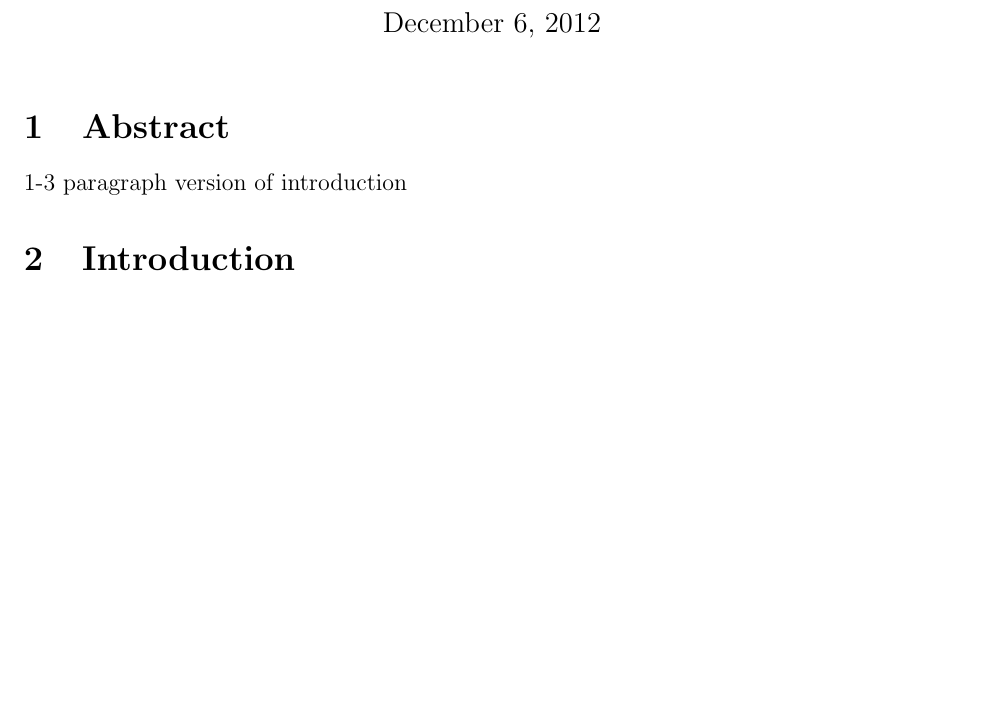
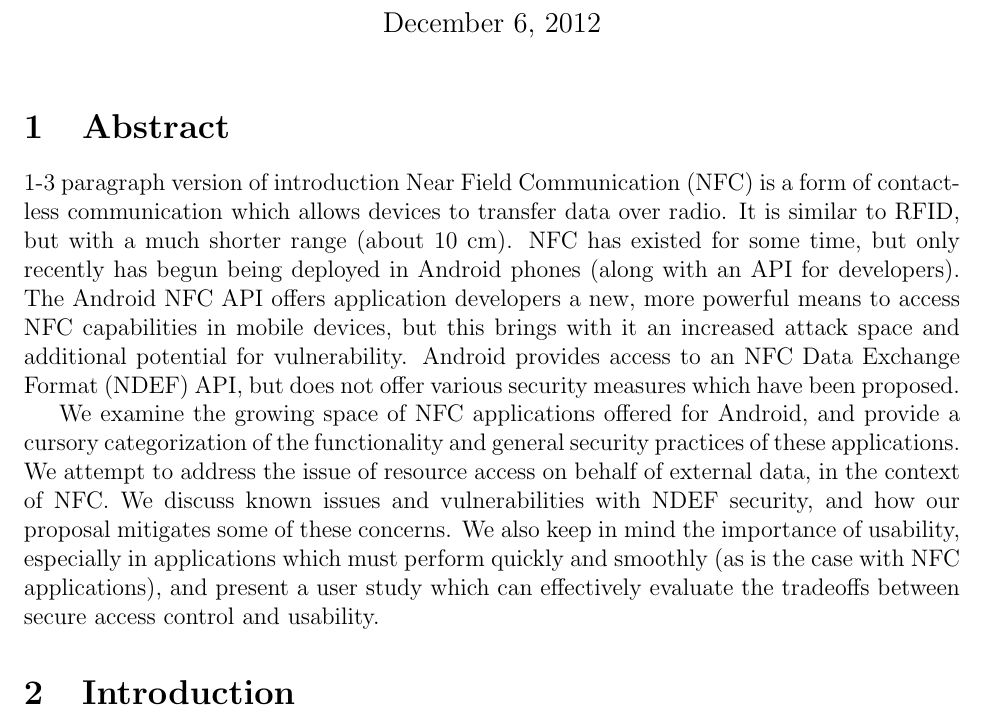
Before and after one commit to maxfeldman14/NFC, a LaTeX document (paper/cs261.tex): part of page 1 of 11 before the commit and part of page 1 of 12 after it, cut so that both start at the same text, the shorter picture padded with empty space. Compiled offline with pdfLaTeX.

Commit message:
added tmp abstract

```diff
--- a/paper/cs261.tex
+++ b/paper/cs261.tex
@@ -15,6 +15,16 @@
 
 \section{Abstract}
 1-3 paragraph version of introduction
+Near Field Communication (NFC) is a form of contactless communication which allows devices to transfer data over radio.
+It is similar to RFID, but with a much shorter range (about 10 cm).
+NFC has existed for some time, but only recently has begun being deployed in Android phones (along with an API for developers).
+The Android NFC API offers application developers a new, more powerful means to access NFC capabilities in mobile devices, but this brings with it an increased attack space and additional potential for vulnerability.
+Android provides access to an NFC Data Exchange Format (NDEF) API, but does not offer various security measures which have been proposed.
+
+We examine the growing space of NFC applications offered for Android, and provide a cursory categorization of the functionality and general security practices of these applications.
+We attempt to address the issue of resource access on behalf of external data, in the context of NFC.
+We discuss known issues and vulnerabilities with NDEF security, and how our proposal mitigates some of these concerns.
+We also keep in mind the importance of usability, especially in applications which must perform quickly and smoothly (as is the case with NFC applications), and present a user study which can effectively evaluate the tradeoffs between secure access control and usability.
 
 \section{Introduction}
 1-2 page version of paper
```
